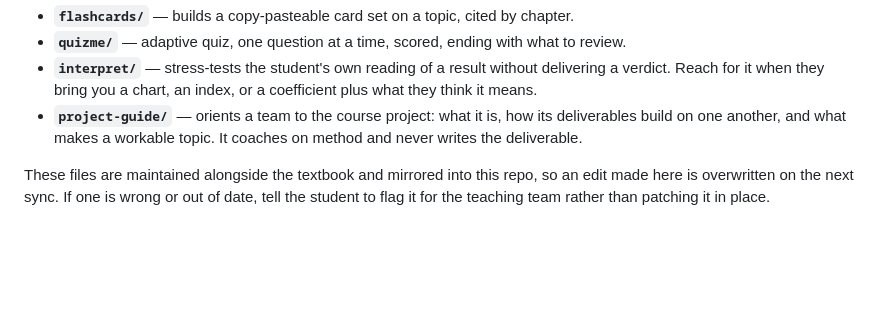
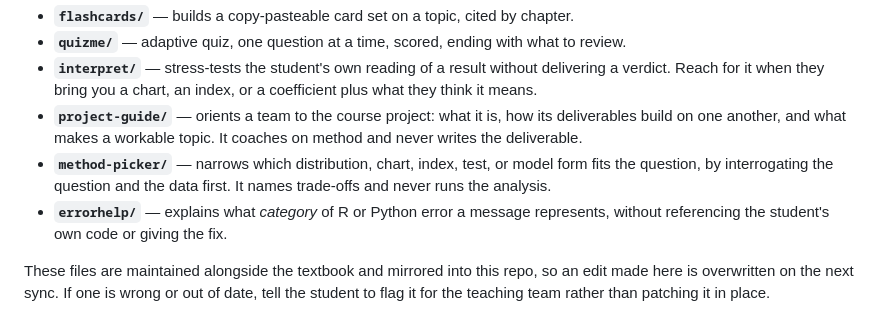
Before and after one commit to timothyfraser/sysen, a Markdown page: AGENTS.md, the part around the change. Rendered like a GitHub page; blank space fills up the shorter version.

Commit message:
agent guidance: method-picker and errorhelp join the skill list

```diff
--- a/AGENTS.md
+++ b/AGENTS.md
@@ -87,6 +87,11 @@ The other skills are study modes, useful when a student asks for one:
 - **`project-guide/`** — orients a team to the course project: what it is, how
   its deliverables build on one another, and what makes a workable topic. It
   coaches on method and never writes the deliverable.
+- **`method-picker/`** — narrows which distribution, chart, index, test, or
+  model form fits the question, by interrogating the question and the data
+  first. It names trade-offs and never runs the analysis.
+- **`errorhelp/`** — explains what *category* of R or Python error a message
+  represents, without referencing the student's own code or giving the fix.
 
 These files are maintained alongside the textbook and mirrored into this repo,
 so an edit made here is overwritten on the next sync. If one is wrong or out of
```
Also changed, not shown: CLAUDE.md (+5 -0 lines).
